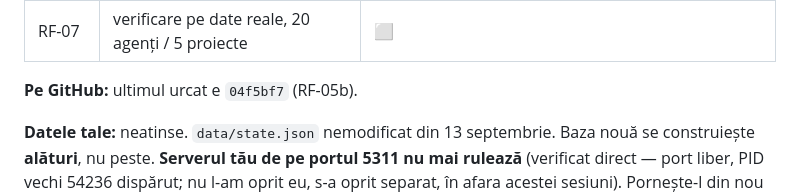
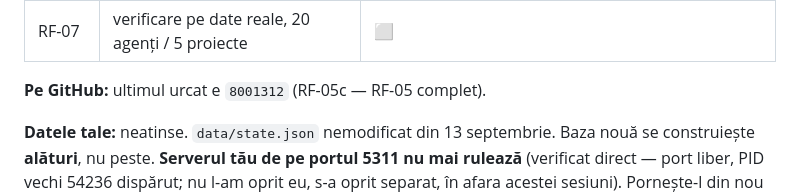
Before and after one commit to INFINITIMAX/RPGfactory, a Markdown page: JURNAL.md, the part around the change. Rendered like a GitHub page.

Commit message:
Jurnal: consemnează push-ul RF-05c (8001312)
Co-Authored-By: Claude Sonnet 5 <noreply@anthropic.com>
Claude-Session: https://claude.ai/code/session_013hJJWuLwKL6PbXfg29B4XP

```diff
--- a/JURNAL.md
+++ b/JURNAL.md
@@ -26,7 +26,7 @@ Aplicația **încă nu se vede**. Lucrăm la fundație: serverul și baza de dat
 | RF-06 | consum de tokeni, istoric, alerte | ⬜ |
 | RF-07 | verificare pe date reale, 20 agenți / 5 proiecte | ⬜ |
 
-**Pe GitHub:** ultimul urcat e `04f5bf7` (RF-05b).
+**Pe GitHub:** ultimul urcat e `8001312` (RF-05c — RF-05 complet).
 
 **Datele tale:** neatinse. `data/state.json` nemodificat din 13 septembrie. Baza nouă se construiește **alături**, nu peste. **Serverul tău de pe portul 5311 nu mai rulează** (verificat direct — port liber, PID vechi 54236 dispărut; nu l-am oprit eu, s-a oprit separat, în afara acestei sesiuni). Pornește-l din nou ca să vezi noul ecran RF-04.
 
```
